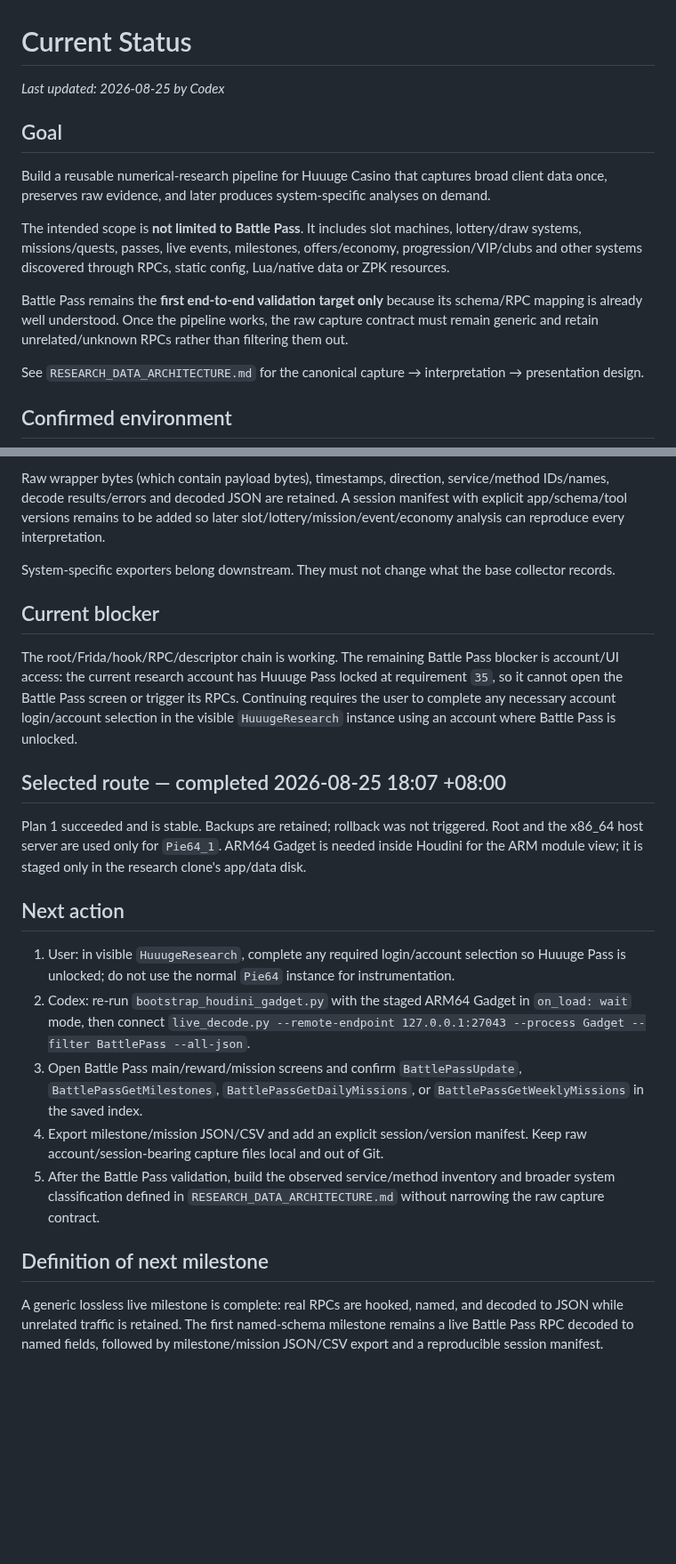
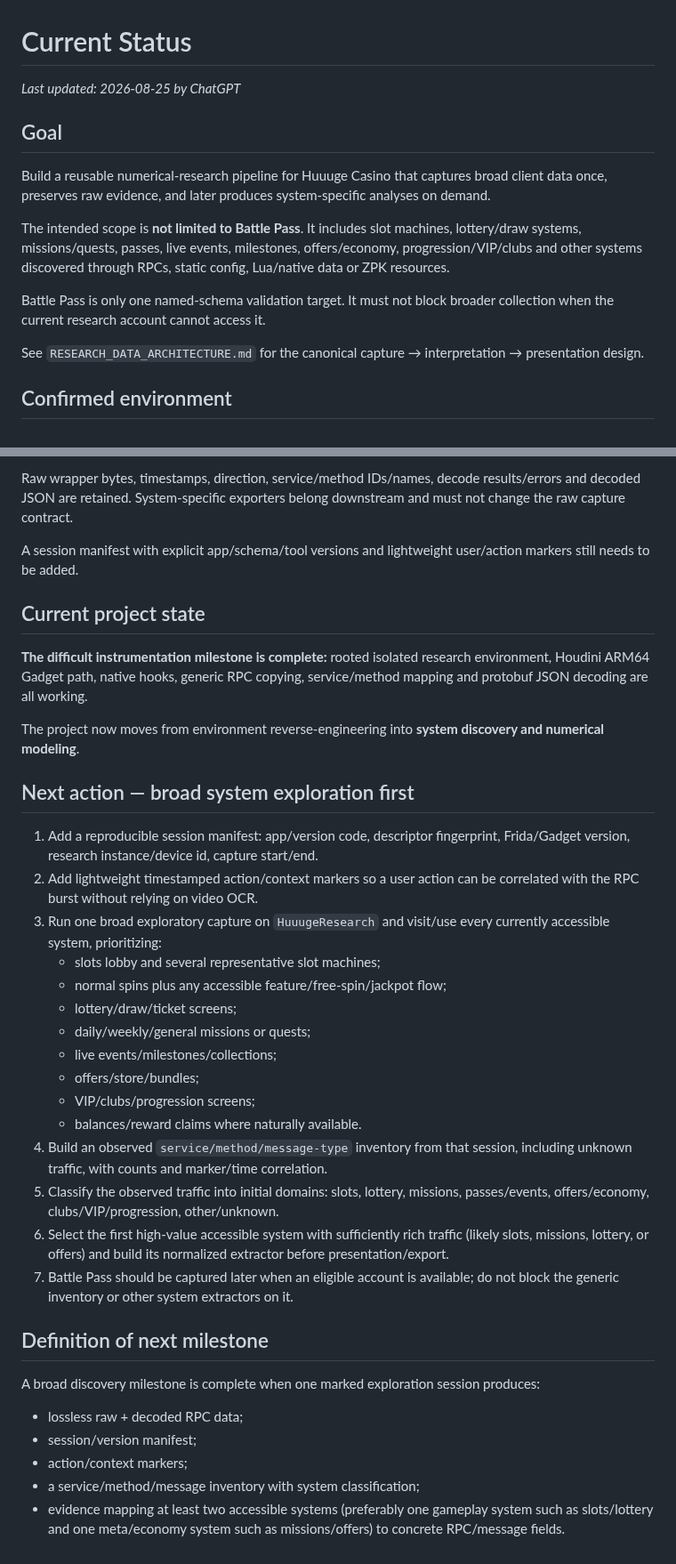
Before and after one commit to 840832144/huuuge-android-research, a Markdown page: CURRENT_STATUS.md, 2 parts joined by grey strips. Shown at 89% size. GitHub-like rendering; blank space fills up the shorter version.

Commit message:
docs: prioritize broad system exploration after RPC breakthrough

```diff
--- a/CURRENT_STATUS.md
+++ b/CURRENT_STATUS.md
@@ -1,6 +1,6 @@
 # Current Status
 
-_Last updated: 2026-08-25 by Codex_
+_Last updated: 2026-08-25 by ChatGPT_
 
 ## Goal
 
@@ -8,7 +8,7 @@ Build a reusable numerical-research pipeline for Huuuge Casino that captures bro
 
 The intended scope is **not limited to Battle Pass**. It includes slot machines, lottery/draw systems, missions/quests, passes, live events, milestones, offers/economy, progression/VIP/clubs and other systems discovered through RPCs, static config, Lua/native data or ZPK resources.
 
-Battle Pass remains the **first end-to-end validation target only** because its schema/RPC mapping is already well understood. Once the pipeline works, the raw capture contract must remain generic and retain unrelated/unknown RPCs rather than filtering them out.
+Battle Pass is only one named-schema validation target. It must not block broader collection when the current research account cannot access it.
 
 See `RESEARCH_DATA_ARCHITECTURE.md` for the canonical capture → interpretation → presentation design.
 
@@ -77,24 +78,38 @@ The base collector captures and retains **all observable `Casino.RpcMessage` tra
 
-Raw wrapper bytes (which contain payload bytes), timestamps, direction, service/method IDs/names, decode results/errors and decoded JSON are retained. A session manifest with explicit app/schema/tool versions remains to be added so later slot/lottery/mission/event/economy analysis can reproduce every interpretation.
+Raw wrapper bytes, timestamps, direction, service/method IDs/names, decode results/errors and decoded JSON are retained. System-specific exporters belong downstream and must not change the raw capture contract.
 
-System-specific exporters belong downstream. They must not change what the base collector records.
+A session manifest with explicit app/schema/tool versions and lightweight user/action markers still needs to be added.
 
-## Current blocker
+## Current project state
 
-The root/Frida/hook/RPC/descriptor chain is working. The remaining Battle Pass blocker is account/UI access: the current research account has Huuuge Pass locked at requirement `35`, so it cannot open the Battle Pass screen or trigger its RPCs. Continuing requires the user to complete any necessary account login/account selection in the visible `HuuugeResearch` instance using an account where Battle Pass is unlocked.
+**The difficult instrumentation milestone is complete:** rooted isolated research environment, Houdini ARM64 Gadget path, native hooks, generic RPC copying, service/method mapping and protobuf JSON decoding are all working.
 
-## Selected route — completed 2026-08-25 18:07 +08:00
+The project now moves from environment reverse-engineering into **system discovery and numerical modeling**.
 
-Plan 1 succeeded and is stable. Backups are retained; rollback was not triggered. Root and the x86_64 host server are used only for `Pie64_1`. ARM64 Gadget is needed inside Houdini for the ARM module view; it is staged only in the research clone's app/data disk.
+## Next action — broad system exploration first
 
-## Next action
-
-1. User: in visible `HuuugeResearch`, complete any required login/account selection so Huuuge Pass is unlocked; do not use the normal `Pie64` instance for instrumentation.
-2. Codex: re-run `bootstrap_houdini_gadget.py` with the staged ARM64 Gadget in `on_load: wait` mode, then connect `live_decode.py --remote-endpoint 127.0.0.1:27043 --process Gadget --filter BattlePass --all-json`.
-3. Open Battle Pass main/reward/mission screens and confirm `BattlePassUpdate`, `BattlePassGetMilestones`, `BattlePassGetDailyMissions`, or `BattlePassGetWeeklyMissions` in the saved index.
-4. Export milestone/mission JSON/CSV and add an explicit session/version manifest. Keep raw account/session-bearing capture files local and out of Git.
-5. After the Battle Pass validation, build the observed service/method inventory and broader system classification defined in `RESEARCH_DATA_ARCHITECTURE.md` without narrowing the raw capture contract.
+1. Add a reproducible session manifest: app/version code, descriptor fingerprint, Frida/Gadget version, research instance/device id, capture start/end.
+2. Add lightweight timestamped action/context markers so a user action can be correlated with the RPC burst without relying on video OCR.
+3. Run one broad exploratory capture on `HuuugeResearch` and visit/use every currently accessible system, prioritizing:
+   - slots lobby and several representative slot machines;
+   - normal spins plus any accessible feature/free-spin/jackpot flow;
+   - lottery/draw/ticket screens;
+   - daily/weekly/general missions or quests;
+   - live events/milestones/collections;
+   - offers/store/bundles;
+   - VIP/clubs/progression screens;
+   - balances/reward claims where naturally available.
+4. Build an observed `service/method/message-type` inventory from that session, including unknown traffic, with counts and marker/time correlation.
+5. Classify the observed traffic into initial domains: slots, lottery, missions, passes/events, offers/economy, clubs/VIP/progression, other/unknown.
+6. Select the first high-value accessible system with sufficiently rich traffic (likely slots, missions, lottery, or offers) and build its normalized extractor before presentation/export.
+7. Battle Pass should be captured later when an eligible account is available; do not block the generic inventory or other system extractors on it.
 
 ## Definition of next milestone
 
-A generic lossless live milestone is complete: real RPCs are hooked, named, and decoded to JSON while unrelated traffic is retained. The first named-schema milestone remains a live Battle Pass RPC decoded to named fields, followed by milestone/mission JSON/CSV export and a reproducible session manifest.
+A broad discovery milestone is complete when one marked exploration session produces:
+
+- lossless raw + decoded RPC data;
+- session/version manifest;
+- action/context markers;
+- a service/method/message inventory with system classification;
+- evidence mapping at least two accessible systems (preferably one gameplay system such as slots/lottery and one meta/economy system such as missions/offers) to concrete RPC/message fields.
```
Also changed, not shown: other parts of CURRENT_STATUS.md (+19 -18 lines).
